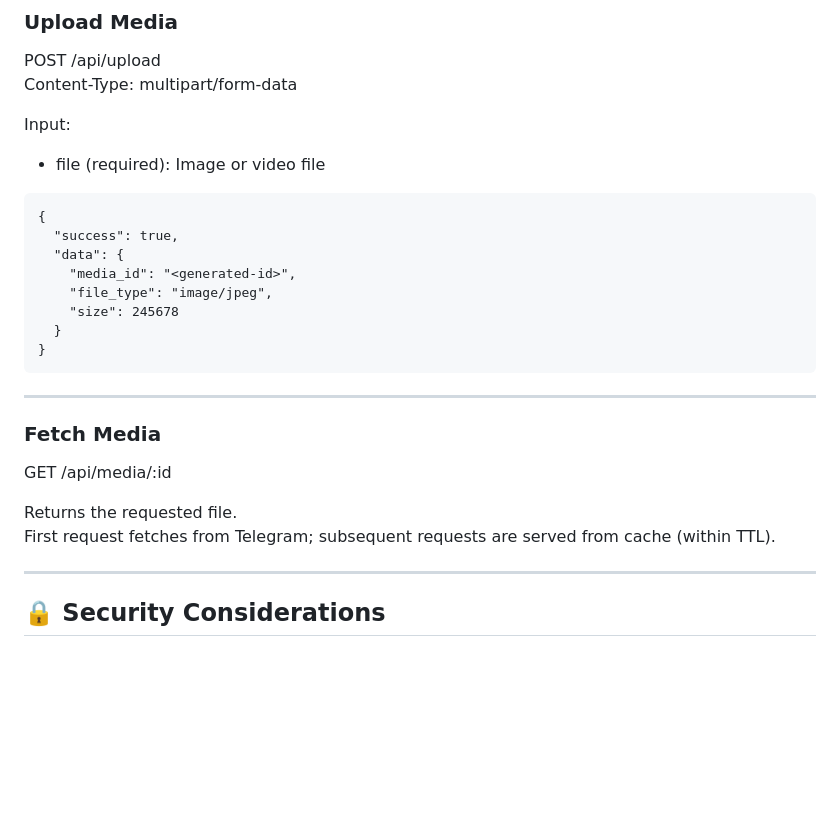
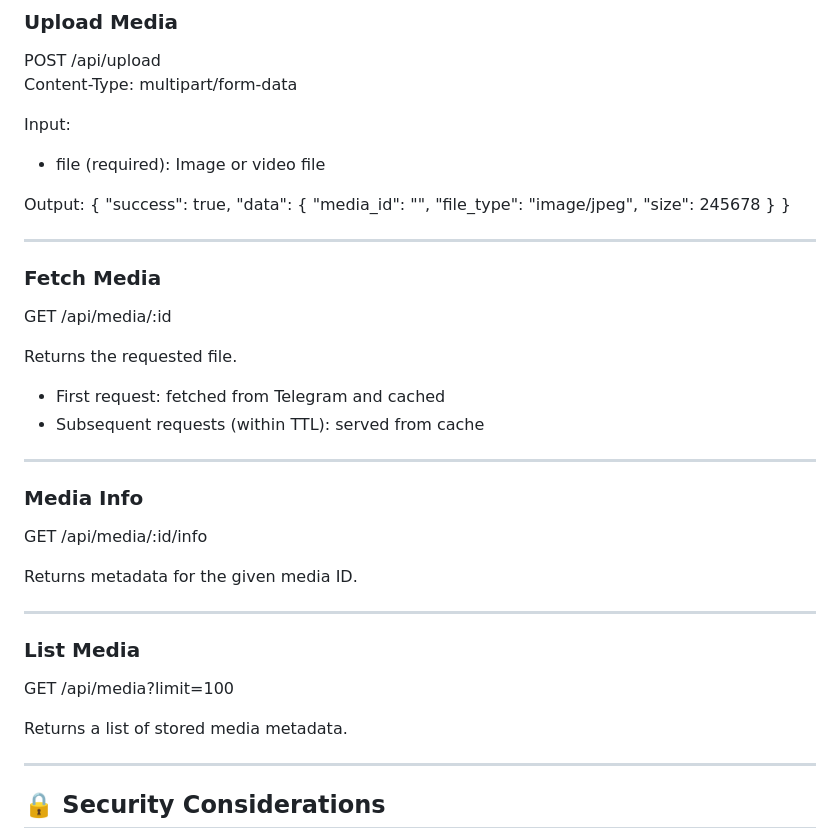
Before and after one commit to Dhananjay-234/TeleBlob, a Markdown page: README.md, the part around one of its changes. Rendered like a GitHub page; blank space fills up the shorter version.

````diff
--- a/README.md
+++ b/README.md
@@ -130,7 +130,7 @@ Content-Type: multipart/form-data
 Input:
 - file (required): Image or video file
 
-```Output:
+Output:
 {
   "success": true,
   "data": {
@@ -139,15 +139,29 @@ Input:
     "size": 245678
   }
 }
-```
+
 ---
 
 ### Fetch Media
 GET /api/media/:id
 
 Returns the requested file.
-First request fetches from Telegram; subsequent requests are served from cache (within TTL).
+- First request: fetched from Telegram and cached
+- Subsequent requests (within TTL): served from cache
 
+---
+
+### Media Info
+GET /api/media/:id/info
+
+Returns metadata for the given media ID.
+
+---
+
+### List Media
+GET /api/media?limit=100
+
+Returns a list of stored media metadata.
 
 
 ---
````
Also changed, not shown: other parts of README.md (+58 -20 lines).
